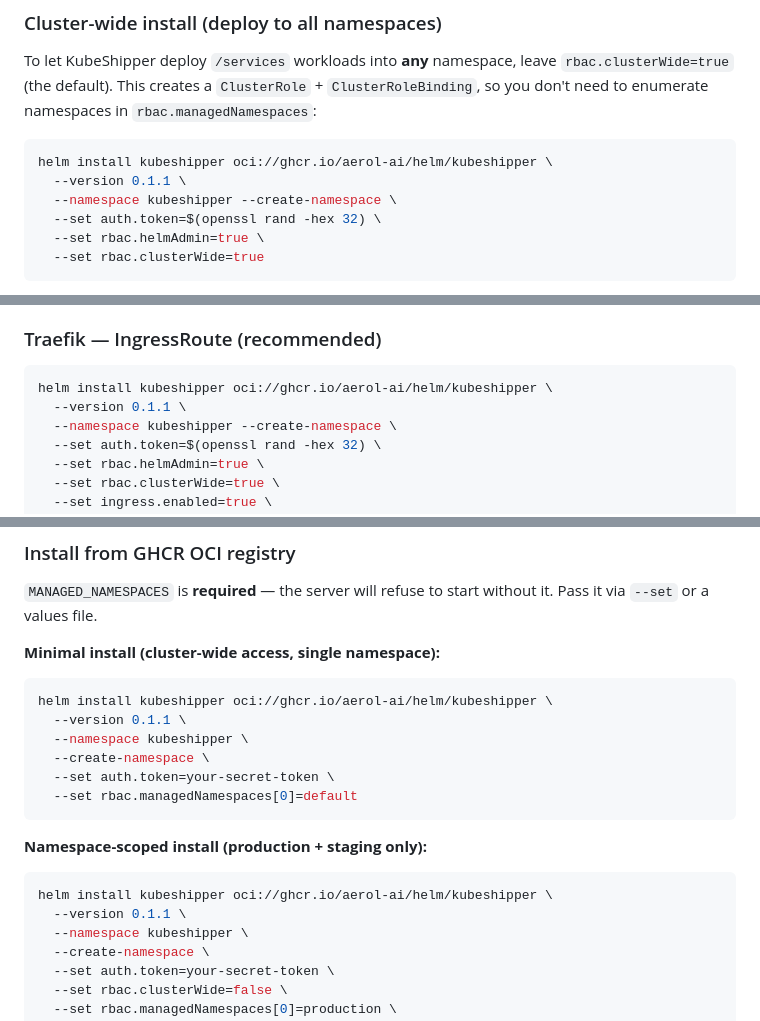
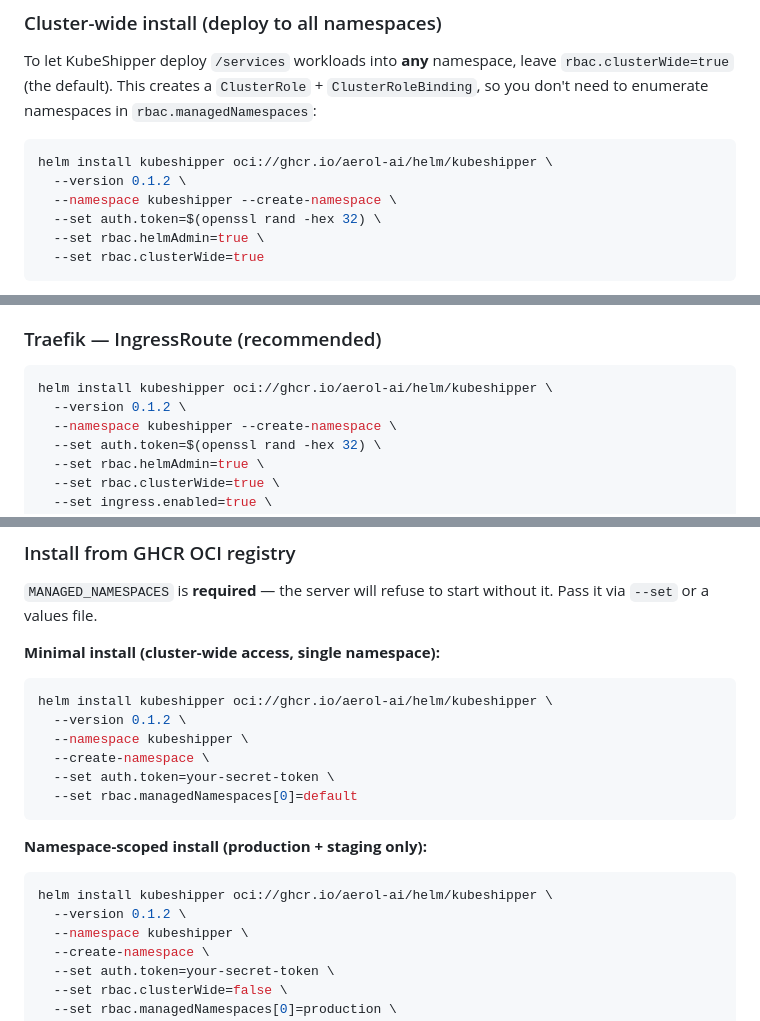
Before and after one commit to aerol-ai/kubeshipper, a Markdown page: README.md, 3 parts joined by grey strips. Rendered like a GitHub page.

Commit message:
Bump version to 0.1.2 in installation instructions across documentation

````diff
--- a/README.md
+++ b/README.md
@@ -216,7 +216,7 @@ To let KubeShipper deploy `/services` workloads into **any** namespace, leave
 
 ```bash
 helm install kubeshipper oci://ghcr.io/aerol-ai/helm/kubeshipper \
-  --version 0.1.1 \
+  --version 0.1.2 \
   --namespace kubeshipper --create-namespace \
   --set auth.token=$(openssl rand -hex 32) \
   --set rbac.helmAdmin=true \
@@ -283,7 +283,7 @@ The chart is **provider-pluggable**. Today only `traefik` is implemented; `nginx
 
 ```bash
 helm install kubeshipper oci://ghcr.io/aerol-ai/helm/kubeshipper \
-  --version 0.1.1 \
+  --version 0.1.2 \
   --namespace kubeshipper --create-namespace \
   --set auth.token=$(openssl rand -hex 32) \
   --set rbac.helmAdmin=true \
@@ -524,7 +524,7 @@ Authentication uses the built-in `GITHUB_TOKEN` — no GCP account, no service a
 
 ```bash
 helm install kubeshipper oci://ghcr.io/aerol-ai/helm/kubeshipper \
-  --version 0.1.1 \
+  --version 0.1.2 \
   --namespace kubeshipper \
   --create-namespace \
   --set auth.token=your-secret-token \
@@ -535,7 +535,7 @@ helm install kubeshipper oci://ghcr.io/aerol-ai/helm/kubeshipper \
 
 ```bash
 helm install kubeshipper oci://ghcr.io/aerol-ai/helm/kubeshipper \
-  --version 0.1.1 \
+  --version 0.1.2 \
   --namespace kubeshipper \
   --create-namespace \
   --set auth.token=your-secret-token \
````
Also changed, not shown: other parts of README.md (+2 -2 lines), docs/how-to-setup.md (+4 -4 lines).
